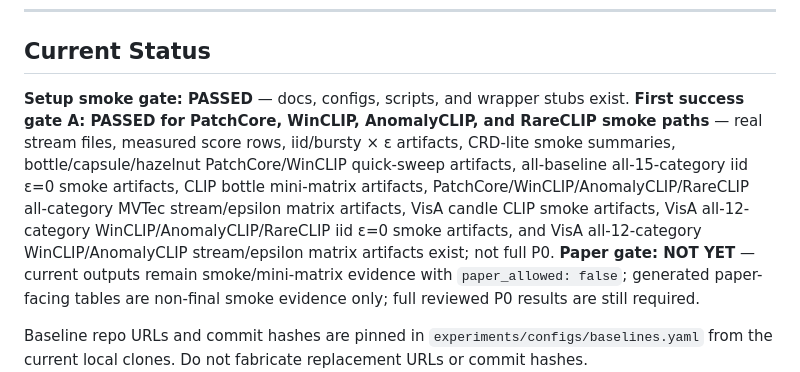
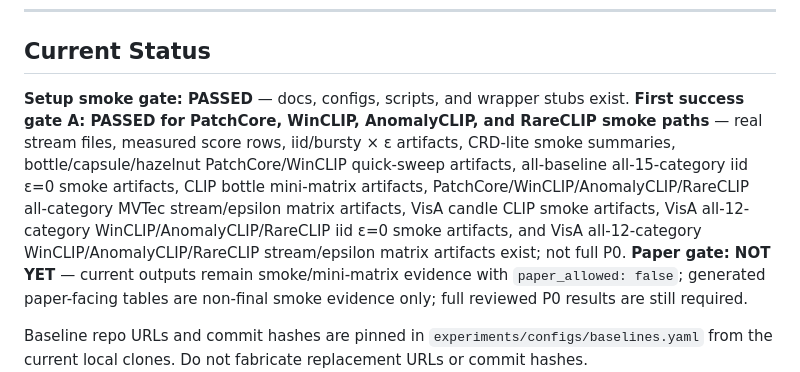
Before and after one commit to GunhoDo/ZIAD-protocol, a Markdown page: AGENTS.md, the part around the change. Rendered like a GitHub page.

```diff
--- a/AGENTS.md
+++ b/AGENTS.md
@@ -10,7 +10,7 @@ Canonical experiment reference: [`docs/experiment-prd.md`](docs/experiment-prd.m
 ## Current Status
 
 **Setup smoke gate: PASSED** — docs, configs, scripts, and wrapper stubs exist.
-**First success gate A: PASSED for PatchCore, WinCLIP, AnomalyCLIP, and RareCLIP smoke paths** — real stream files, measured score rows, iid/bursty × ε artifacts, CRD-lite smoke summaries, bottle/capsule/hazelnut PatchCore/WinCLIP quick-sweep artifacts, all-baseline all-15-category iid ε=0 smoke artifacts, CLIP bottle mini-matrix artifacts, PatchCore/WinCLIP/AnomalyCLIP/RareCLIP all-category MVTec stream/epsilon matrix artifacts, VisA candle CLIP smoke artifacts, VisA all-12-category WinCLIP/AnomalyCLIP/RareCLIP iid ε=0 smoke artifacts, and VisA all-12-category WinCLIP/AnomalyCLIP stream/epsilon matrix artifacts exist; not full P0.
+**First success gate A: PASSED for PatchCore, WinCLIP, AnomalyCLIP, and RareCLIP smoke paths** — real stream files, measured score rows, iid/bursty × ε artifacts, CRD-lite smoke summaries, bottle/capsule/hazelnut PatchCore/WinCLIP quick-sweep artifacts, all-baseline all-15-category iid ε=0 smoke artifacts, CLIP bottle mini-matrix artifacts, PatchCore/WinCLIP/AnomalyCLIP/RareCLIP all-category MVTec stream/epsilon matrix artifacts, VisA candle CLIP smoke artifacts, VisA all-12-category WinCLIP/AnomalyCLIP/RareCLIP iid ε=0 smoke artifacts, and VisA all-12-category WinCLIP/AnomalyCLIP/RareCLIP stream/epsilon matrix artifacts exist; not full P0.
 **Paper gate: NOT YET** — current outputs remain smoke/mini-matrix evidence with `paper_allowed: false`; generated paper-facing tables are non-final smoke evidence only; full reviewed P0 results are still required.
 
 Baseline repo URLs and commit hashes are pinned in `experiments/configs/baselines.yaml`
```
Also changed, not shown: HANDOFF.md (+27 -5 lines).
